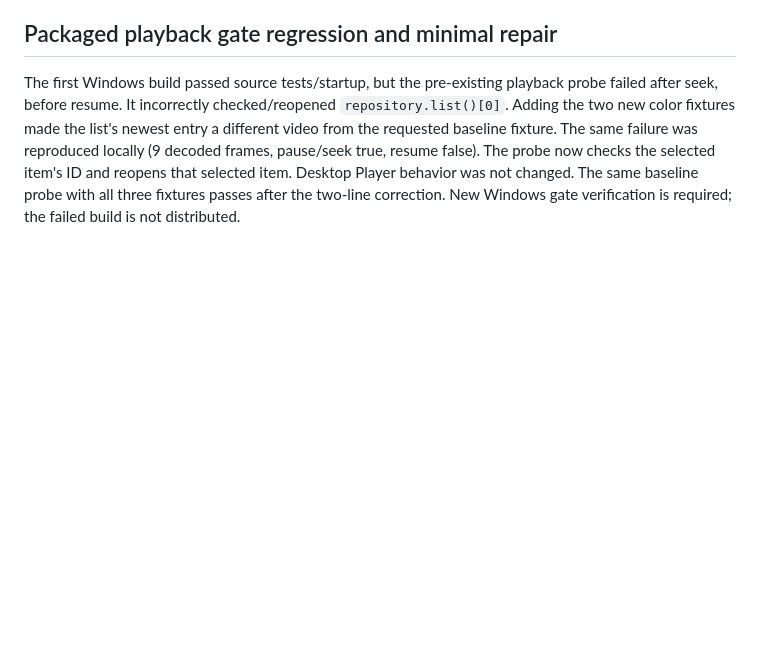
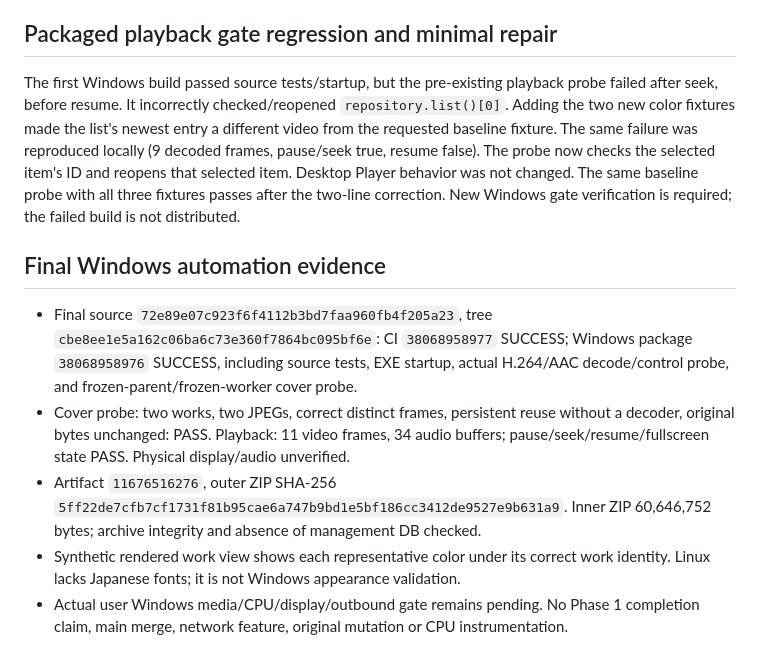
Before and after one commit to takoyaki2024/calculator-test, a Markdown page: docs/video-work-cover-audit.md, the part around the change. Drawn GitHub-style; blank space fills up the shorter version.

Commit message:
Record validated per-work cover delivery and remaining real-media gate [skip ci]

```diff
--- a/docs/video-work-cover-audit.md
+++ b/docs/video-work-cover-audit.md
@@ -65,3 +65,20 @@ frames, pause/seek true, resume false). The probe now checks the selected item's
 reopens that selected item. Desktop Player behavior was not changed. The same baseline
 probe with all three fixtures passes after the two-line correction. New Windows gate
 verification is required; the failed build is not distributed.
+
+## Final Windows automation evidence
+
+- Final source `72e89e07c923f6f4112b3bd7faa960fb4f205a23`, tree
+  `cbe8ee1e5a162c06ba6c73e360f7864bc095bf6e`: CI `38068958977` SUCCESS;
+  Windows package `38068958976` SUCCESS, including source tests, EXE startup,
+  actual H.264/AAC decode/control probe, and frozen-parent/frozen-worker cover probe.
+- Cover probe: two works, two JPEGs, correct distinct frames, persistent reuse without
+  a decoder, original bytes unchanged: PASS. Playback: 11 video frames, 34 audio
+  buffers; pause/seek/resume/fullscreen state PASS. Physical display/audio unverified.
+- Artifact `11676516276`, outer ZIP SHA-256
+  `5ff22de7cfb7cf1731f81b95cae6a747b9bd1e5bf186cc3412de9527e9b631a9`.
+  Inner ZIP 60,646,752 bytes; archive integrity and absence of management DB checked.
+- Synthetic rendered work view shows each representative color under its correct
+  work identity. Linux lacks Japanese fonts; it is not Windows appearance validation.
+- Actual user Windows media/CPU/display/outbound gate remains pending. No Phase 1
+  completion claim, main merge, network feature, original mutation or CPU instrumentation.
```
Also changed, not shown: WORK_CURRENT.md (+5 -2 lines).
